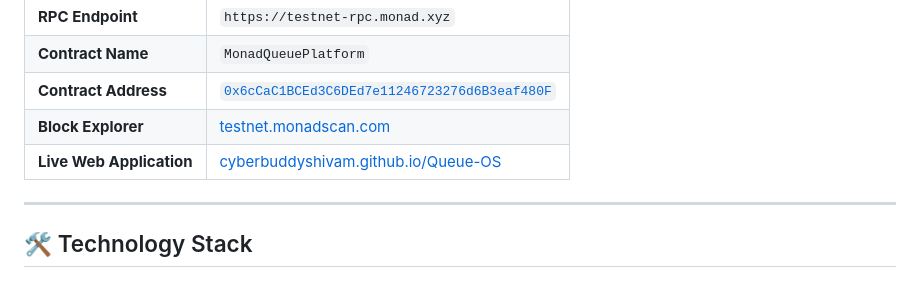
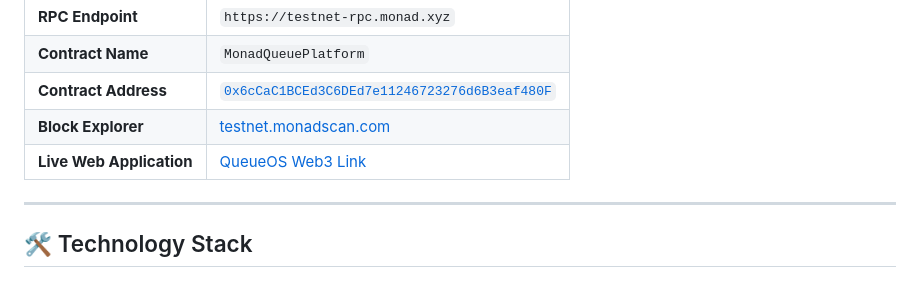
Before and after one commit to cyberbuddyshivam/Queue-OS, a Markdown page: README.md, the part around the change. Rendered like a GitHub page.

Commit message:
Update live web application link in README

```diff
--- a/README.md
+++ b/README.md
@@ -36,7 +36,7 @@ Queue-OS solves this with a **Vendor-Paid, User-Free (B2B2C)** model leveraging
 | **Contract Name** | `MonadQueuePlatform` |
 | **Contract Address** | [`0x6cCaC1BCEd3C6DEd7e11246723276d6B3eaf480F`](https://testnet.monadscan.com/address/0x6cCaC1BCEd3C6DEd7e11246723276d6B3eaf480F) |
 | **Block Explorer** | [testnet.monadscan.com](https://testnet.monadscan.com/address/0x6cCaC1BCEd3C6DEd7e11246723276d6B3eaf480F) |
-| **Live Web Application** | [cyberbuddyshivam.github.io/Queue-OS](https://queue-os-delta.vercel.app/) |
+| **Live Web Application** | [QueueOS Web3 Link](https://queue-os-delta.vercel.app/) |
 
 ---
 
```
